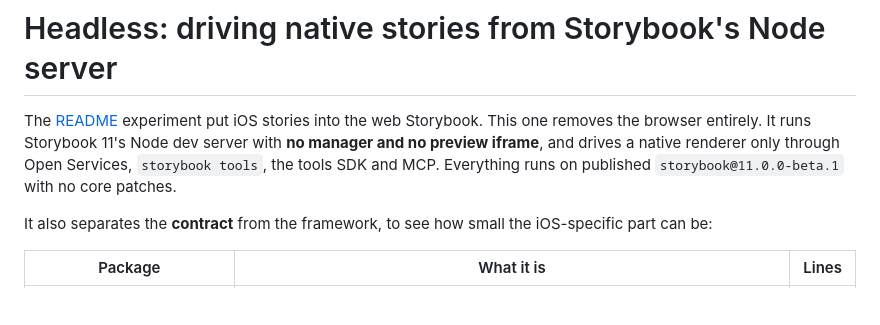
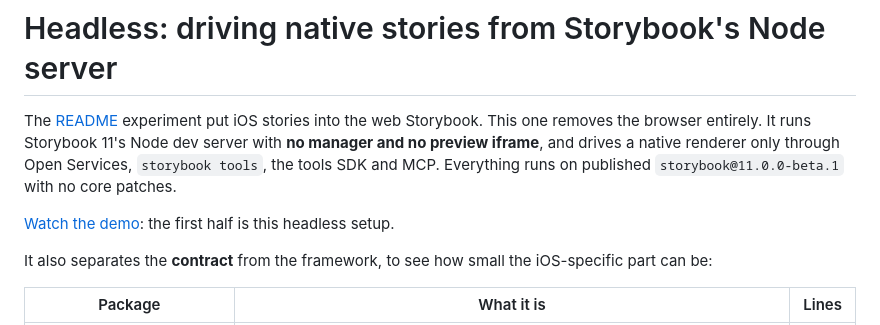
Before and after one commit to dannyhw/ios-storybook, a Markdown page: experiments/open-services/HEADLESS.md, the part around the change. GitHub-like rendering; blank space fills up the shorter version.

```diff
--- a/experiments/open-services/HEADLESS.md
+++ b/experiments/open-services/HEADLESS.md
@@ -1,6 +1,8 @@
 # Headless: driving native stories from Storybook's Node server
 
 The [README](README.md) experiment put iOS stories into the web Storybook. This one removes the browser entirely. It runs Storybook 11's Node dev server with **no manager and no preview iframe**, and drives a native renderer only through Open Services, `storybook tools`, the tools SDK and MCP. Everything runs on published `storybook@11.0.0-beta.1` with no core patches.
+
+[Watch the demo](../../docs/videos/open-services-experiment.mp4): the first half is this headless setup.
 
 It also separates the **contract** from the framework, to see how small the iOS-specific part can be:
 
```
Also changed, not shown: README.md (+9 -0 lines), experiments/open-services/README.md (+4 -0 lines), docs/videos/native-ios-storybook.jpg (added), docs/videos/open-services-experiment.jpg (added), 2 other files.
